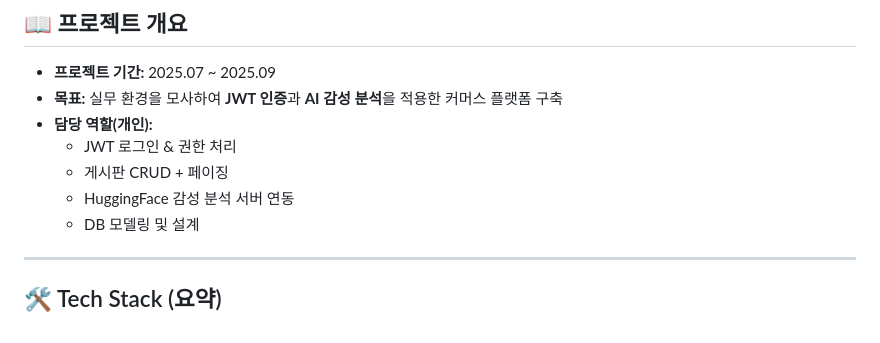
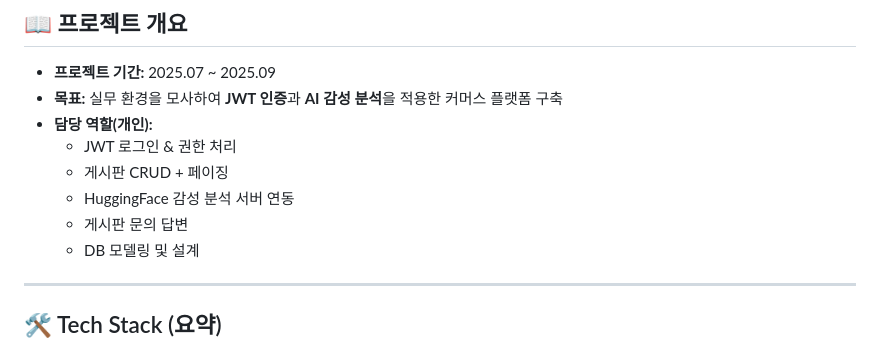
Before and after one commit to Yundanbi/kurly_hf_sentiment, a Markdown page: README.md, the part around the change. Rendered like a GitHub page.

```diff
--- a/README.md
+++ b/README.md
@@ -30,6 +30,7 @@
   - JWT 로그인 & 권한 처리
   - 게시판 CRUD + 페이징
   - HuggingFace 감성 분석 서버 연동
+  - 게시판 문의 답변
   - DB 모델링 및 설계
 
 ---
```
